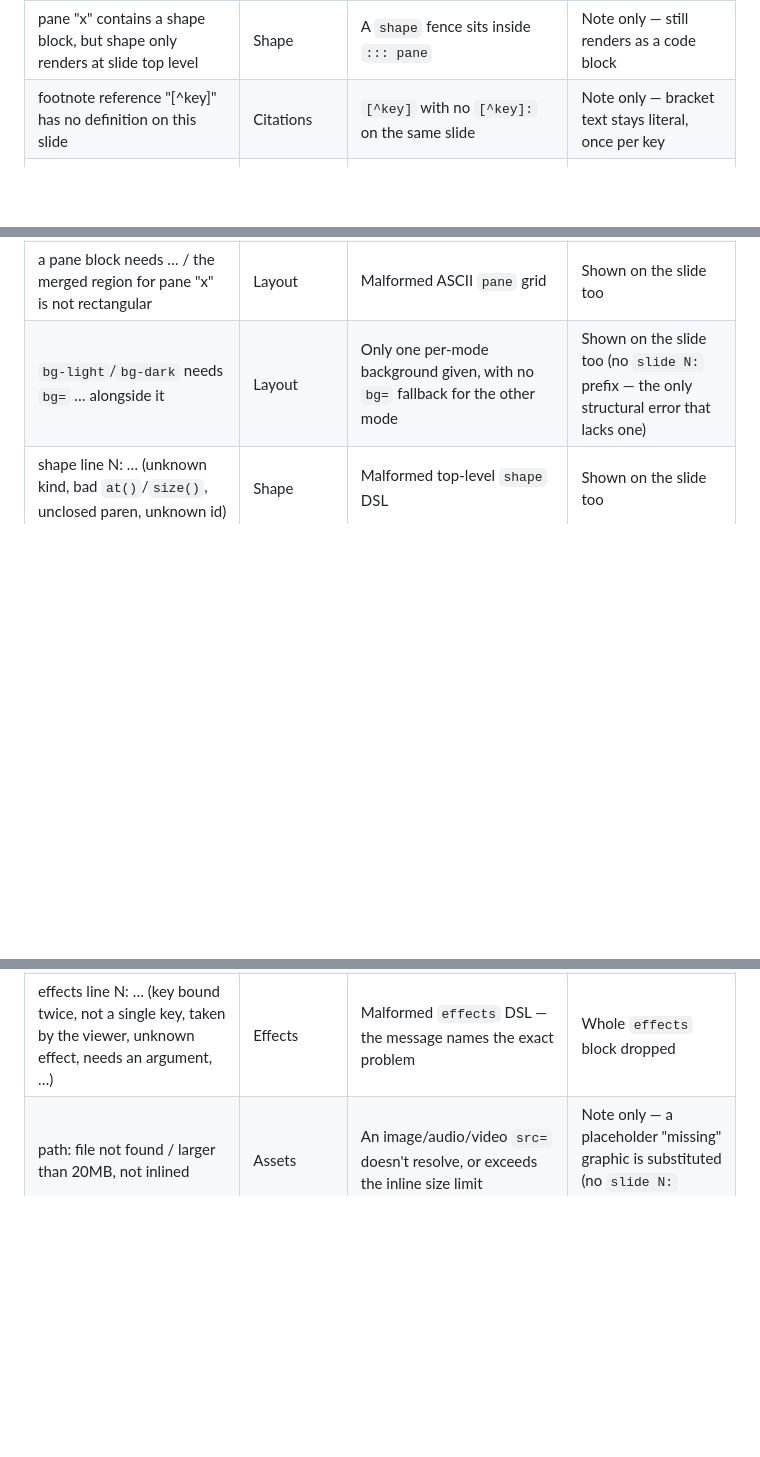
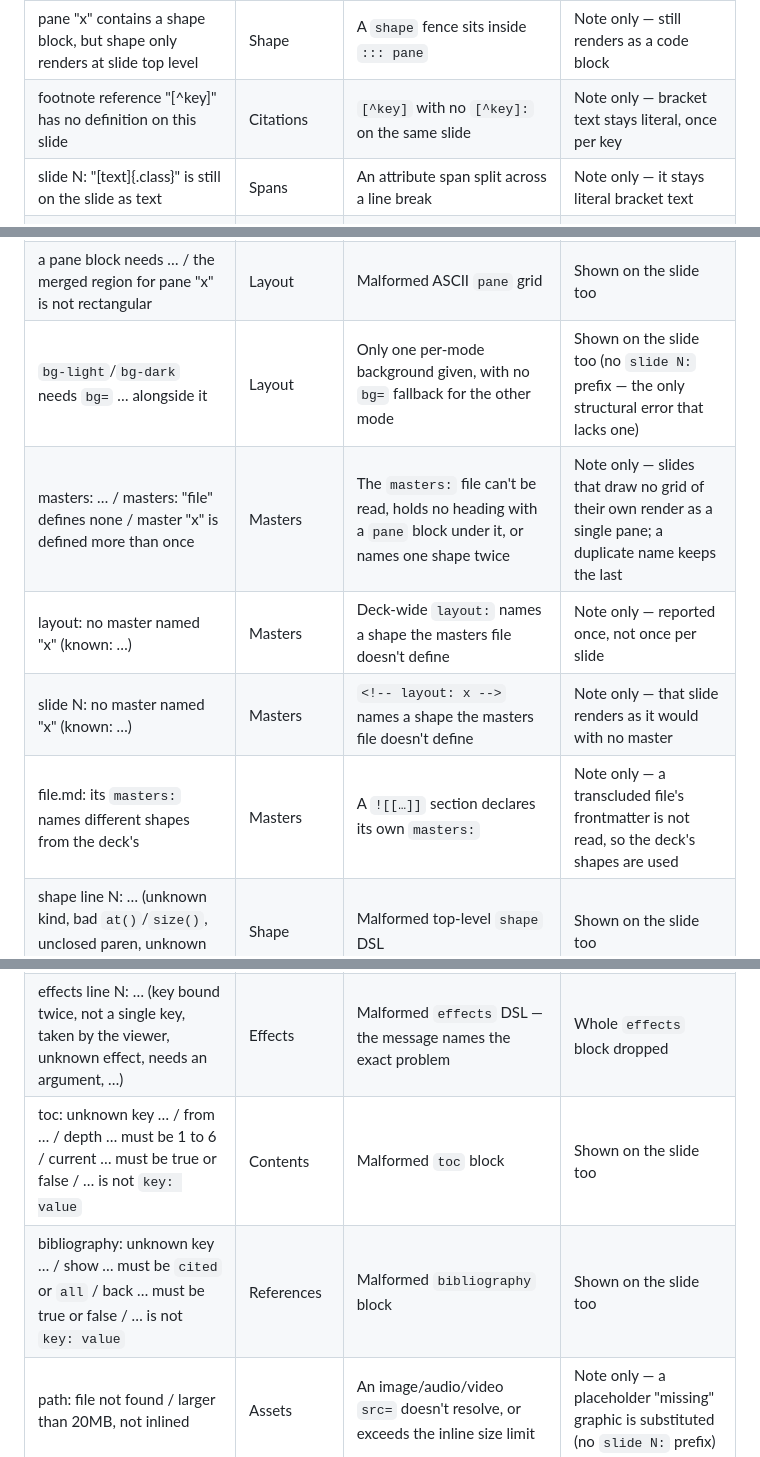
Before and after one commit to ayatough/Mirzam, a Markdown page: docs/troubleshooting.md, 3 parts joined by grey strips. Rendered like a GitHub page; blank space fills up the shorter version.

```diff
--- a/docs/troubleshooting.md
+++ b/docs/troubleshooting.md
@@ -121,6 +121,7 @@ since it changes how urgent the fix is:
 |---|---|---|---|
 | pane "x" contains a shape block, but shape only renders at slide top level | Shape | A `shape` fence sits inside `::: pane` | Note only — still renders as a code block |
 | footnote reference "[^key]" has no definition on this slide | Citations | `[^key]` with no `[^key]:` on the same slide | Note only — bracket text stays literal, once per key |
+| slide N: "[text]{.class}" is still on the slide as text | Spans | An attribute span split across a line break | Note only — it stays literal bracket text |
 | `[@key]` is in no bibliography entry | References | A citation key the deck's `bibliography:` does not define | Note only — the mark stays on the slide exactly as written |
 | citations: N reference(s) are cited and no `bibliography` block lists them | References | The deck cites but never places a `bibliography` block | Note only — each mark reads, and links nowhere |
 | bibliography: nothing to list | References | A `bibliography` block on a deck where no `[@key]` cited an entry | Note only — the block renders as nothing |
@@ -129,6 +130,10 @@ since it changes how urgent the fix is:
 | pane "x" is not in the layout | Layout | `::: pane x` names a pane the `pane` grid doesn't define | Shown on the slide too |
 | a pane block needs … / the merged region for pane "x" is not rectangular | Layout | Malformed ASCII `pane` grid | Shown on the slide too |
 | `bg-light`/`bg-dark` needs `bg=` … alongside it | Layout | Only one per-mode background given, with no `bg=` fallback for the other mode | Shown on the slide too (no `slide N:` prefix — the only structural error that lacks one) |
+| masters: … / masters: "file" defines none / master "x" is defined more than once | Masters | The `masters:` file can't be read, holds no heading with a `pane` block under it, or names one shape twice | Note only — slides that draw no grid of their own render as a single pane; a duplicate name keeps the last |
+| layout: no master named "x" (known: …) | Masters | Deck-wide `layout:` names a shape the masters file doesn't define | Note only — reported once, not once per slide |
+| slide N: no master named "x" (known: …) | Masters | `<!-- layout: x -->` names a shape the masters file doesn't define | Note only — that slide renders as it would with no master |
+| file.md: its `masters:` names different shapes from the deck's | Masters | A `![[…]]` section declares its own `masters:` | Note only — a transcluded file's frontmatter is not read, so the deck's shapes are used |
 | shape line N: … (unknown kind, bad `at()`/`size()`, unclosed paren, unknown id) | Shape | Malformed top-level `shape` DSL | Shown on the slide too |
 | connect line N: … (missing operator, endpoint not written as `#id`) | Connectors | Malformed `connect` DSL line | Shown on the slide too |
 | chart: cannot parse block / cannot read data file / no data rows / row-level CSV errors | Charts | Malformed `chart` YAML, an unreadable `data:` file, or bad CSV | Shown on the slide too |
@@ -138,6 +143,8 @@ since it changes how urgent the fix is:
 | annotate line N: … (empty target, bad coordinates, unknown attribute, …) | Annotations | Malformed `annotate` DSL — the message names the exact problem | That `annotate` block dropped (others on the slide still run) |
 | annotate target "…" matches nothing on this slide / annotate anchors an id that doesn't exist | Annotations | `target:` or an anchored `#id` doesn't resolve | That `annotate` block dropped |
 | effects line N: … (key bound twice, not a single key, taken by the viewer, unknown effect, needs an argument, …) | Effects | Malformed `effects` DSL — the message names the exact problem | Whole `effects` block dropped |
+| toc: unknown key … / from … / depth … must be 1 to 6 / current … must be true or false / … is not `key: value` | Contents | Malformed `toc` block | Shown on the slide too |
+| bibliography: unknown key … / show … must be `cited` or `all` / back … must be true or false / … is not `key: value` | References | Malformed `bibliography` block | Shown on the slide too |
 | path: file not found / larger than 20MB, not inlined | Assets | An image/audio/video `src=` doesn't resolve, or exceeds the inline size limit | Note only — a placeholder "missing" graphic is substituted (no `slide N:` prefix) |
 | unknown theme "x"; using default | Theme | Frontmatter `theme:` isn't a built-in name | Note only — falls back to `default` |
 | unknown mode "x"; expected light or dark | Theme | Frontmatter `mode:` isn't `light`/`dark` | Note only — falls back to following the reader's machine |
```
Also changed, not shown: CHANGELOG.md (+7 -1 lines).
